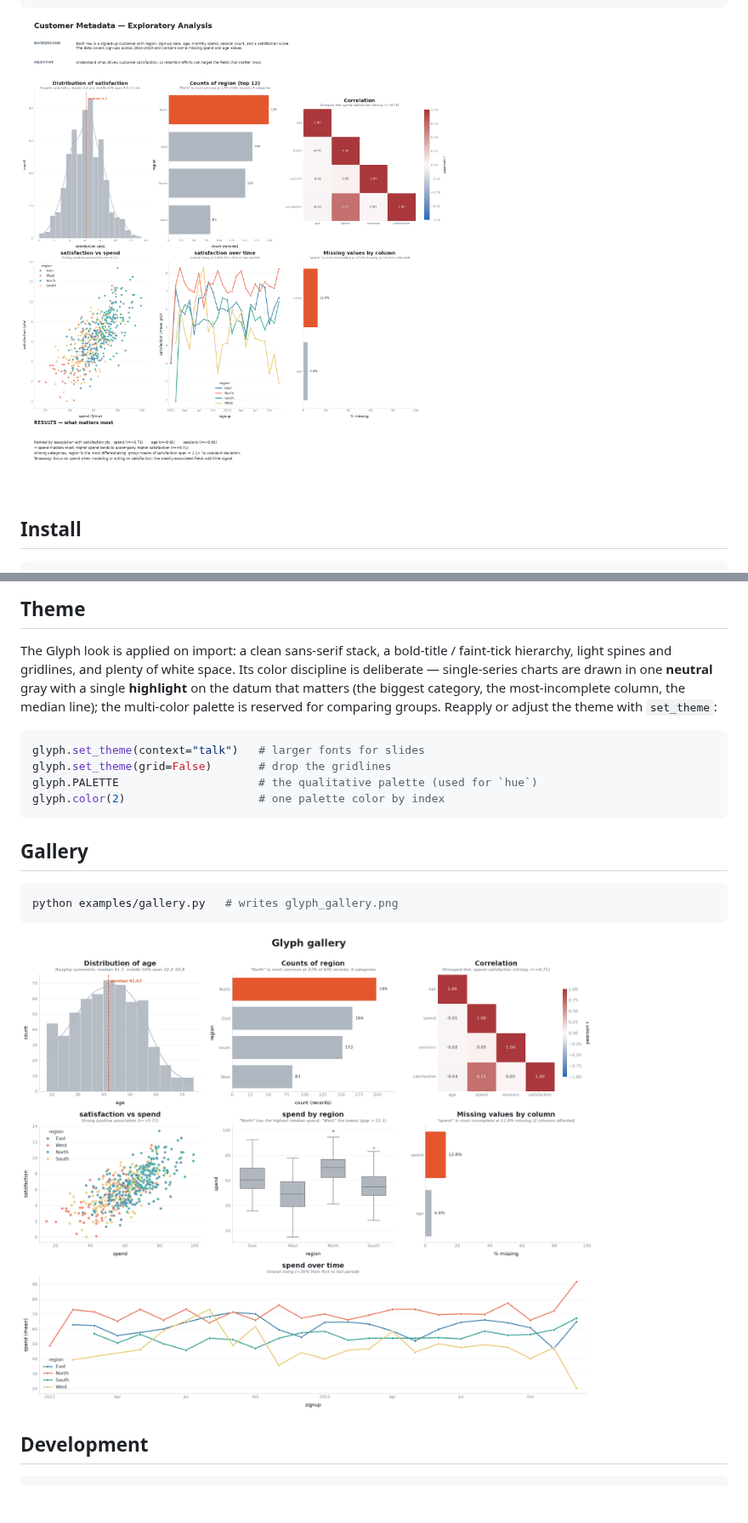
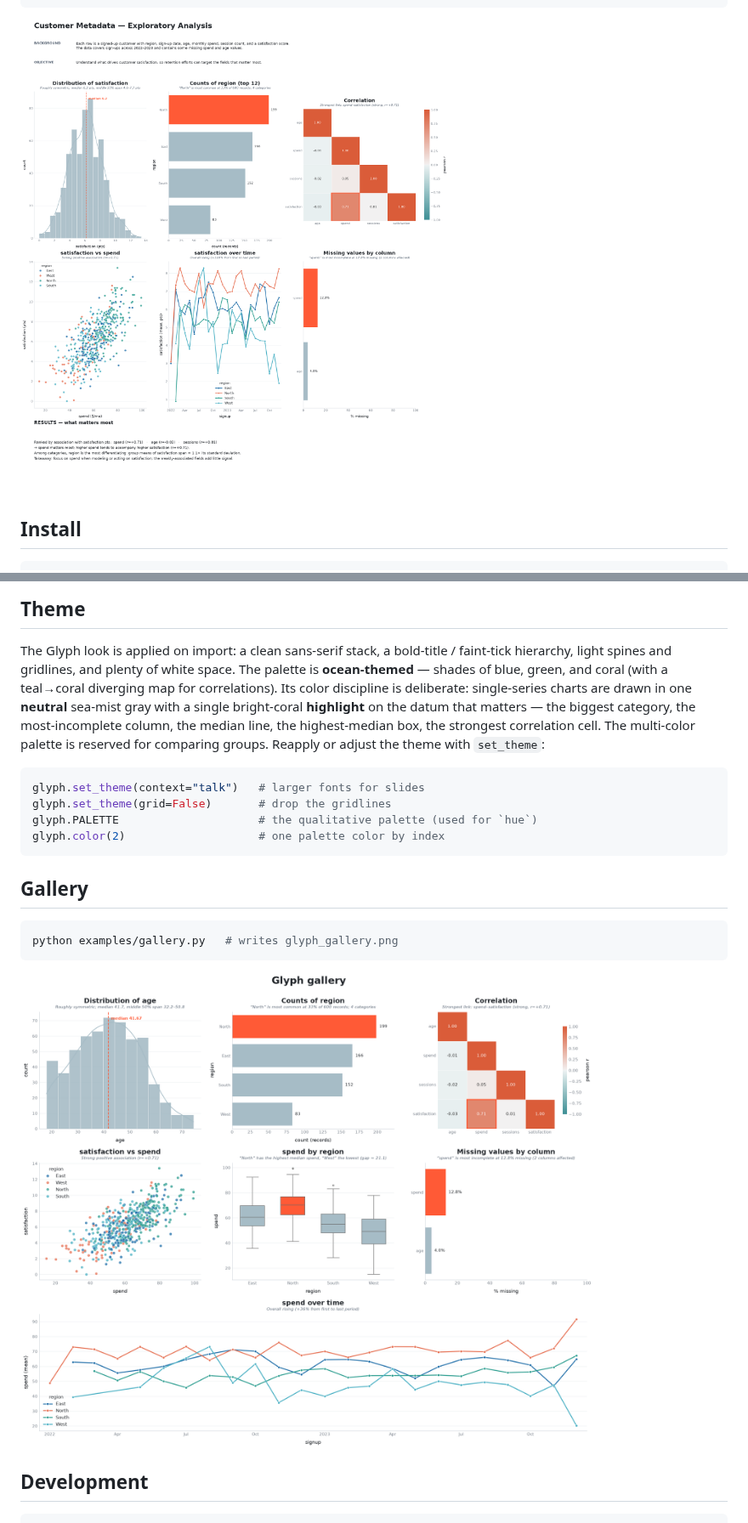
Before and after one commit to rzeng866/GlyphLibrary, a Markdown page: README.md, 2 parts joined by grey strips. Shown at 85% size. Rendered like a GitHub page; pictures changed too: glyph_gallery.png, glyph_report.png; blank space fills up the shorter version.

````diff
--- a/README.md
+++ b/README.md
@@ -109,11 +109,13 @@ ax.figure.savefig("spend_by_region.png")
 
 The Glyph look is applied on import: a clean sans-serif stack, a bold-title /
 faint-tick hierarchy, light spines and gridlines, and plenty of white space.
-Its color discipline is deliberate — single-series charts are drawn in one
-**neutral** gray with a single **highlight** on the datum that matters (the
-biggest category, the most-incomplete column, the median line); the multi-color
-palette is reserved for comparing groups. Reapply or adjust the theme with
-`set_theme`:
+The palette is **ocean-themed** — shades of blue, green, and coral (with a
+teal→coral diverging map for correlations). Its color discipline is deliberate:
+single-series charts are drawn in one **neutral** sea-mist gray with a single
+bright-coral **highlight** on the datum that matters — the biggest category, the
+most-incomplete column, the median line, the highest-median box, the strongest
+correlation cell. The multi-color palette is reserved for comparing groups.
+Reapply or adjust the theme with `set_theme`:
 
 ```python
 glyph.set_theme(context="talk")   # larger fonts for slides
````
Also changed, not shown: 3 other files.
